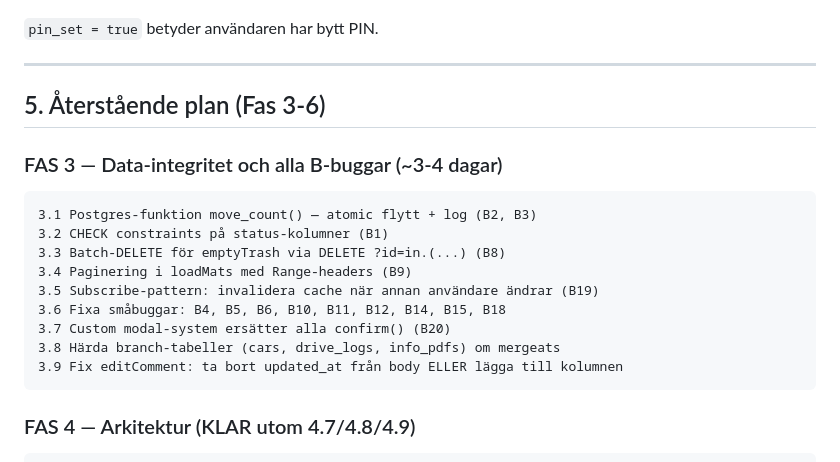
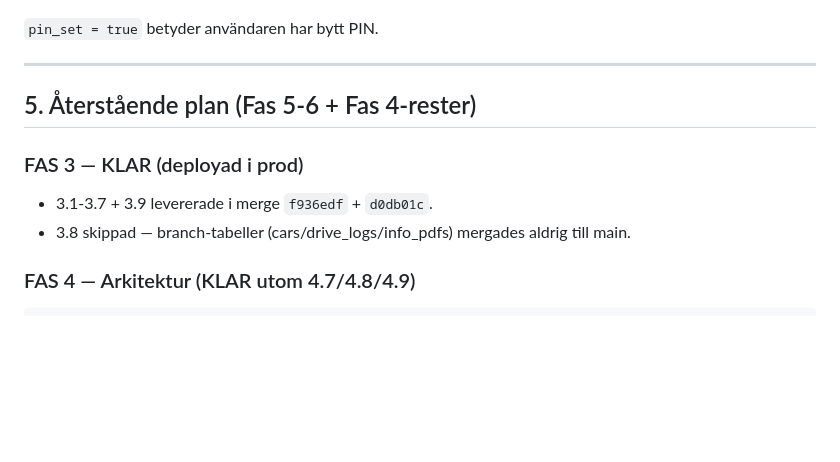
Before and after one commit to antegj-spec/lagerassistent, a Markdown page: docs/HANDOVER.md, the part around one of its changes. Rendered like a GitHub page; blank space fills up the shorter version.

````diff
--- a/docs/HANDOVER.md
+++ b/docs/HANDOVER.md
@@ -228,21 +228,11 @@ is_intern_or_admin() → boolean
 
 ---
 
-## 5. Återstående plan (Fas 3-6)
+## 5. Återstående plan (Fas 5-6 + Fas 4-rester)
 
-### FAS 3 — Data-integritet och alla B-buggar (~3-4 dagar)
-
-```
-3.1 Postgres-funktion move_count() — atomic flytt + log (B2, B3)
-3.2 CHECK constraints på status-kolumner (B1)
-3.3 Batch-DELETE för emptyTrash via DELETE ?id=in.(...) (B8)
-3.4 Paginering i loadMats med Range-headers (B9)
-3.5 Subscribe-pattern: invalidera cache när annan användare ändrar (B19)
-3.6 Fixa småbuggar: B4, B5, B6, B10, B11, B12, B14, B15, B18
-3.7 Custom modal-system ersätter alla confirm() (B20)
-3.8 Härda branch-tabeller (cars, drive_logs, info_pdfs) om mergeats
-3.9 Fix editComment: ta bort updated_at från body ELLER lägga till kolumnen
-```
+### FAS 3 — KLAR (deployad i prod)
+- 3.1-3.7 + 3.9 levererade i merge `f936edf` + `d0db01c`.
+- 3.8 skippad — branch-tabeller (cars/drive_logs/info_pdfs) mergades aldrig till main.
 
 ### FAS 4 — Arkitektur (KLAR utom 4.7/4.8/4.9)
 
````
Also changed, not shown: other parts of docs/HANDOVER.md (+72 -16 lines).
